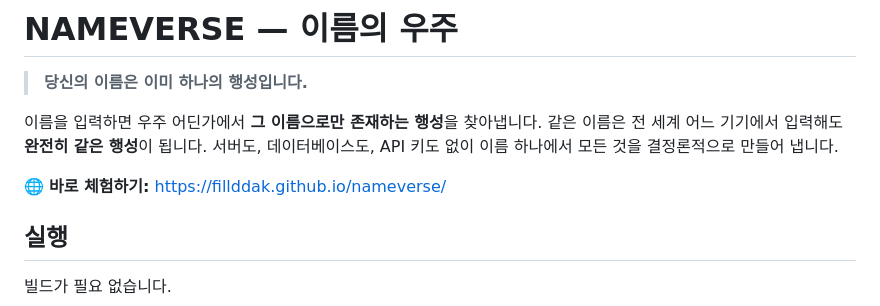
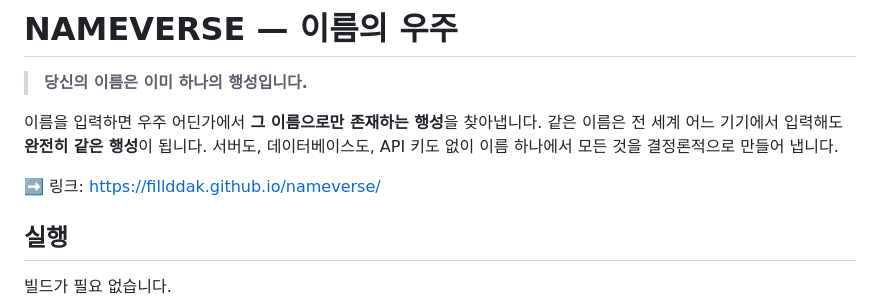
Before and after one commit to FillDDak/nameverse, a Markdown page: README.md, the part around the change. GitHub-like rendering.

Commit message:
README 링크 문구 수정

```diff
--- a/README.md
+++ b/README.md
@@ -6,7 +6,7 @@
 같은 이름은 전 세계 어느 기기에서 입력해도 **완전히 같은 행성**이 됩니다.
 서버도, 데이터베이스도, API 키도 없이 이름 하나에서 모든 것을 결정론적으로 만들어 냅니다.
 
-🌐 **바로 체험하기:** https://fillddak.github.io/nameverse/
+➡️ 링크: https://fillddak.github.io/nameverse/
 
 ## 실행
 
```
